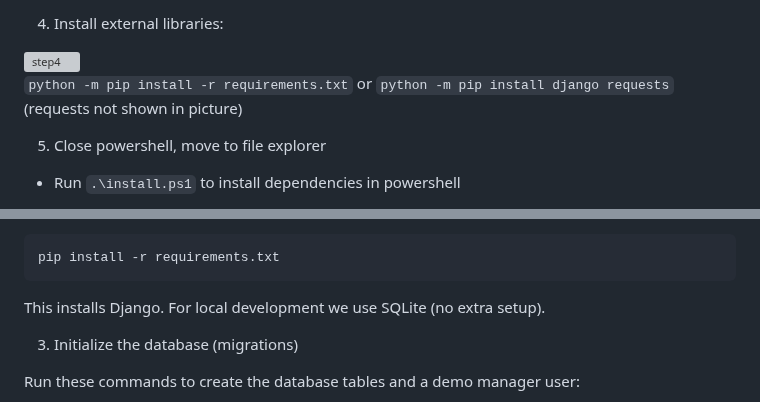
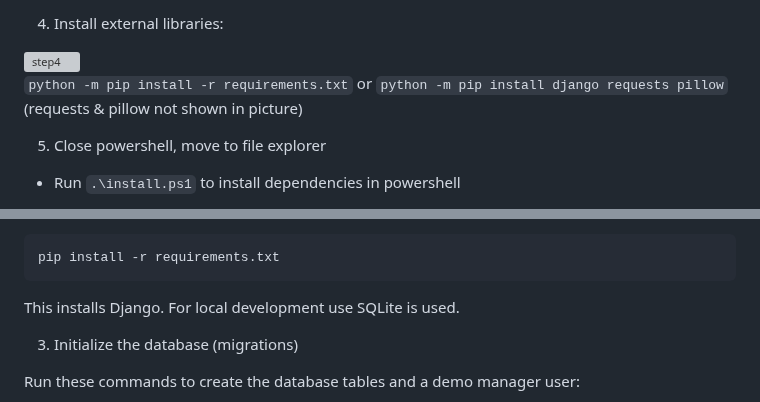
Before and after one commit to ns1017/a_shoppro, a Markdown page: README.md, 2 parts joined by grey strips. Drawn GitHub-style; grey boxes are pictures that could not be loaded.

````diff
--- a/README.md
+++ b/README.md
@@ -35,8 +35,8 @@ This creates a local virtual environment
 
 
 `python -m pip install -r requirements.txt` or
-`python -m pip install django requests`
-(requests not shown in picture)
+`python -m pip install django requests pillow`
+(requests & pillow not shown in picture)
 
 5. Close powershell, move to file explorer
 
@@ -121,7 +131,7 @@ With the virtual environment activated, install dependencies listed in `requirem
 pip install -r requirements.txt
 ```
 
-This installs Django. For local development we use SQLite (no extra setup).
+This installs Django. For local development use SQLite is used.
 
 3) Initialize the database (migrations)
 
````
Also changed, not shown: other parts of README.md (+20 -10 lines).
